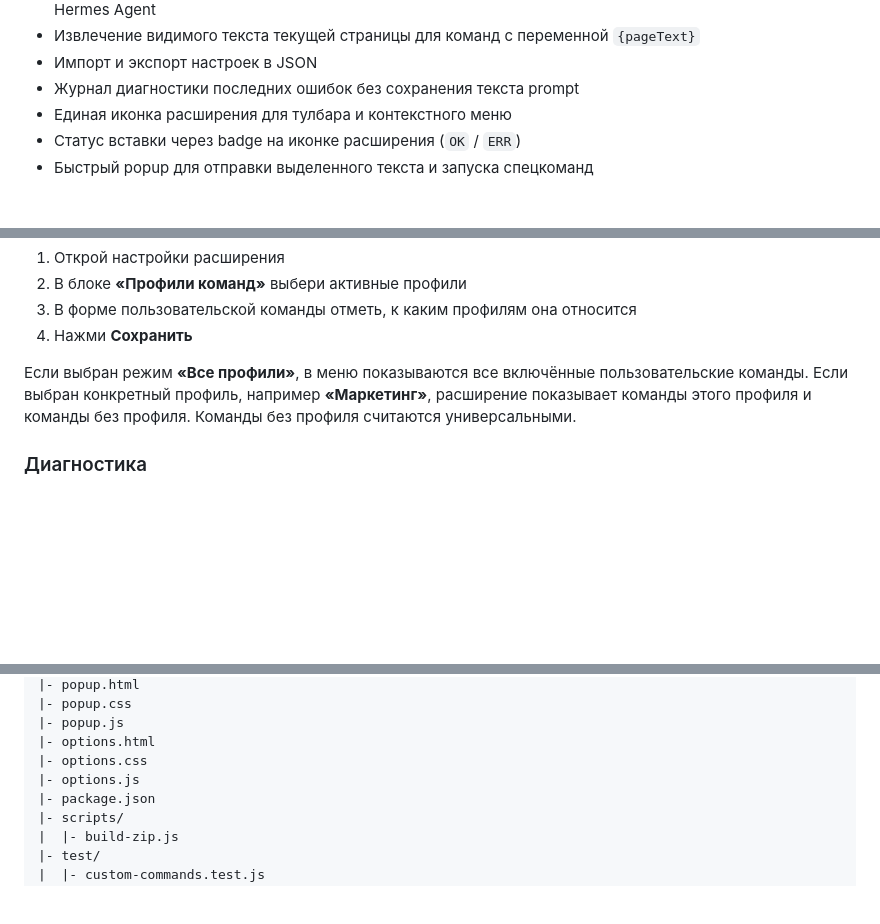
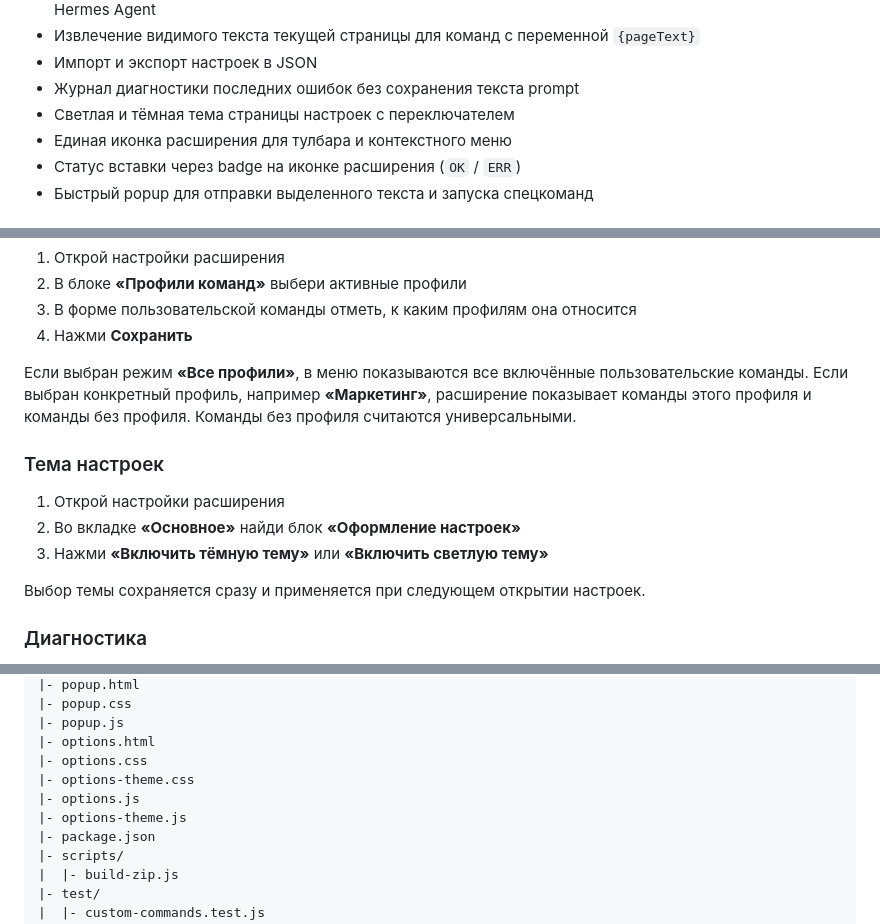
Before and after one commit to perejaslav/send-to-ai-extension, a Markdown page: README.md, 3 parts joined by grey strips. Rendered like a GitHub page; blank space fills up the shorter version.

Commit message:
Document options dark theme

```diff
--- a/README.md
+++ b/README.md
@@ -16,6 +16,7 @@
 - Извлечение видимого текста текущей страницы для команд с переменной `{pageText}`
 - Импорт и экспорт настроек в JSON
 - Журнал диагностики последних ошибок без сохранения текста prompt
+- Светлая и тёмная тема страницы настроек с переключателем
 - Единая иконка расширения для тулбара и контекстного меню
 - Статус вставки через badge на иконке расширения (`OK` / `ERR`)
 - Быстрый popup для отправки выделенного текста и запуска спецкоманд
@@ -109,6 +110,14 @@
 
 Если выбран режим **«Все профили»**, в меню показываются все включённые пользовательские команды. Если выбран конкретный профиль, например **«Маркетинг»**, расширение показывает команды этого профиля и команды без профиля. Команды без профиля считаются универсальными.
 
+### Тема настроек
+
+1. Открой настройки расширения
+2. Во вкладке **«Основное»** найди блок **«Оформление настроек»**
+3. Нажми **«Включить тёмную тему»** или **«Включить светлую тему»**
+
+Выбор темы сохраняется сразу и применяется при следующем открытии настроек.
+
 ### Диагностика
 
 1. Открой настройки расширения
@@ -189,7 +199,9 @@ send-to-ai-extension/
 |- popup.js
 |- options.html
 |- options.css
+|- options-theme.css
 |- options.js
+|- options-theme.js
 |- package.json
 |- scripts/
 |  |- build-zip.js
```
Also changed, not shown: other parts of README.md (+1 -0 lines).
